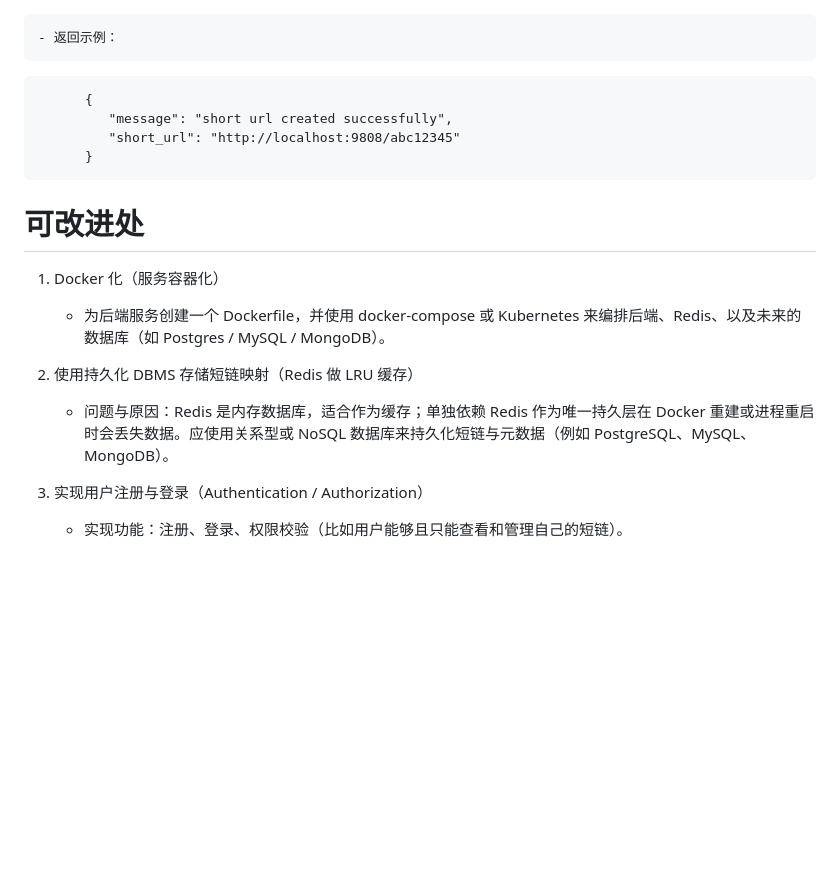
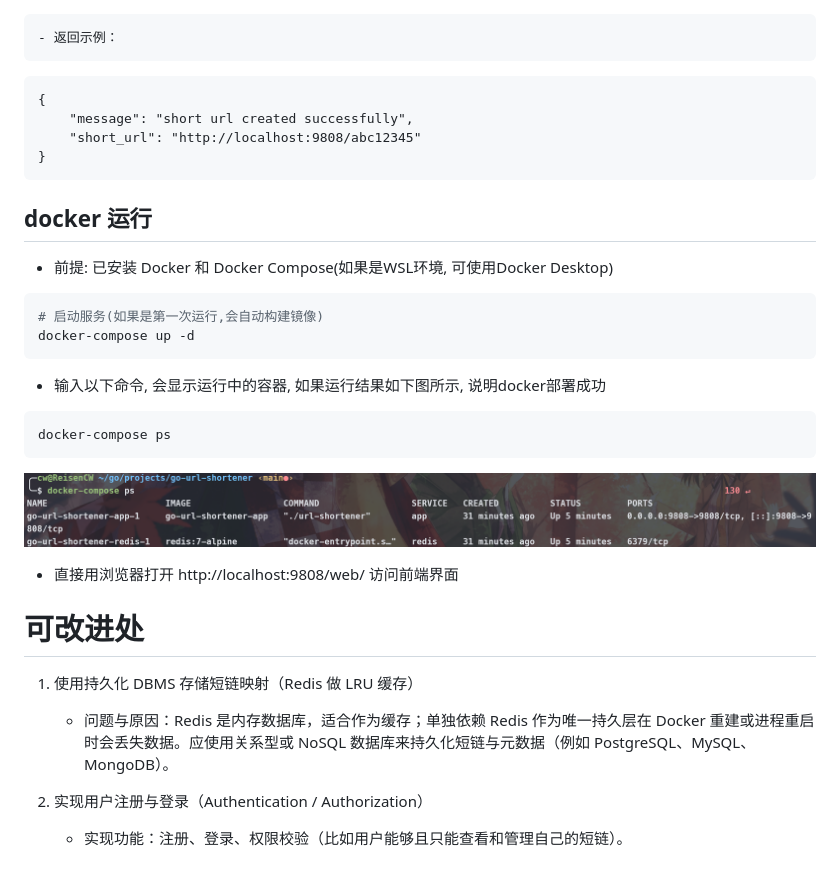
Before and after one commit to ReisenCW/go-url-shortener, a Markdown page: README.md, the part around the change printed below. Drawn GitHub-style; pictures changed too: md_img/image-1.png (added); blank space fills up the shorter version.

````diff
--- a/README.md
+++ b/README.md
@@ -52,21 +51,35 @@
 ```
 	- 返回示例：
 ```
-	  {
-		 "message": "short url created successfully",
-		 "short_url": "http://localhost:9808/abc12345"
-	  }
+{
+	"message": "short url created successfully",
+	"short_url": "http://localhost:9808/abc12345"
+}
 ```
+
+## docker 运行
+- 前提: 已安装 Docker 和 Docker Compose(如果是WSL环境, 可使用Docker Desktop)
+
+```shell
+# 启动服务(如果是第一次运行,会自动构建镜像)
+docker-compose up -d
+```
+
+- 输入以下命令, 会显示运行中的容器, 如果运行结果如下图所示, 说明docker部署成功
+```shell
+docker-compose ps
+```
+
+![alt text](md_img/image-1.png)
+
+- 直接用浏览器打开  http://localhost:9808/web/ 访问前端界面
+
 # 可改进处
 
-1) Docker 化（服务容器化）
-
-	 - 为后端服务创建一个 Dockerfile，并使用 docker-compose 或 Kubernetes 来编排后端、Redis、以及未来的数据库（如 Postgres / MySQL / MongoDB）。
-
-2) 使用持久化 DBMS 存储短链映射（Redis 做 LRU 缓存）
+1) 使用持久化 DBMS 存储短链映射（Redis 做 LRU 缓存）
 
 	 - 问题与原因：Redis 是内存数据库，适合作为缓存；单独依赖 Redis 作为唯一持久层在 Docker 重建或进程重启时会丢失数据。应使用关系型或 NoSQL 数据库来持久化短链与元数据（例如 PostgreSQL、MySQL、MongoDB）。
 
-3) 实现用户注册与登录（Authentication / Authorization）
+2) 实现用户注册与登录（Authentication / Authorization）
 
 	 - 实现功能：注册、登录、权限校验（比如用户能够且只能查看和管理自己的短链）。
````
Also changed, not shown: other parts of README.md (+18 -19 lines), md_img/image.png (renamed from image.png).
